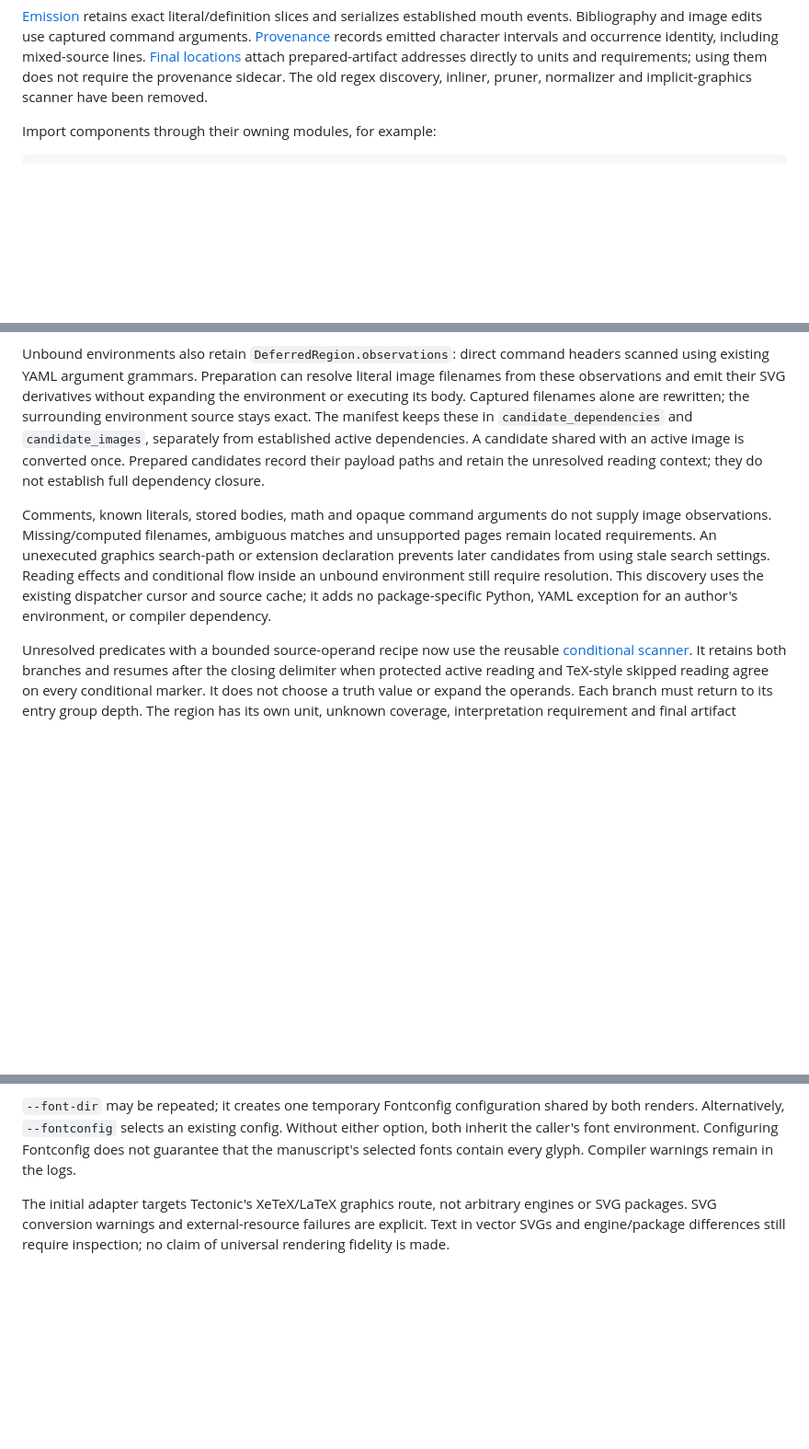
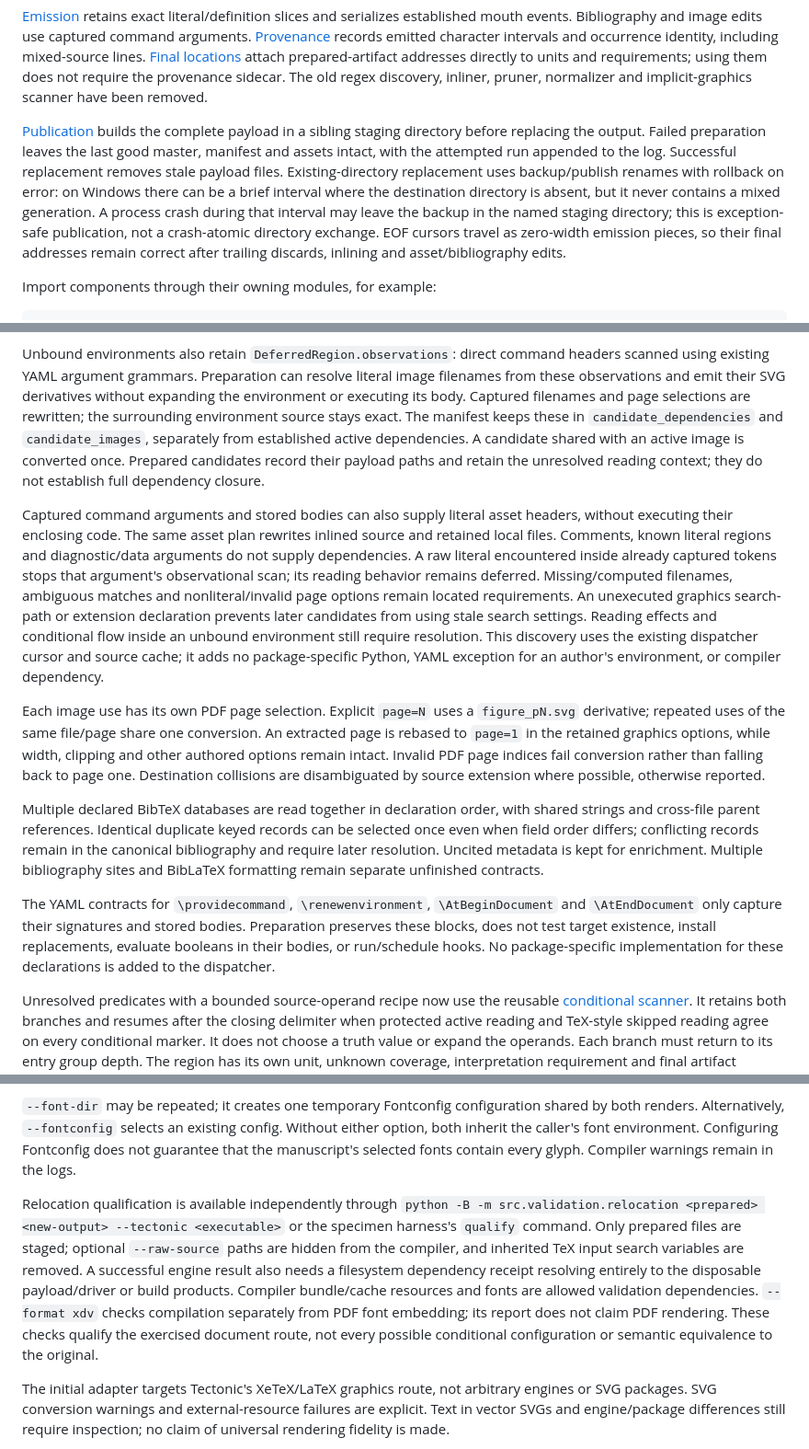
Before and after one commit to aipithicus/LaTeXAI, a Markdown page: python/PyTeXML/README.md, 3 parts joined by grey strips. Shown at 92% size. GitHub-like rendering; blank space fills up the shorter version.

Commit message:
docs(PyTeXML): document packaging boundaries and relocation qualification

```diff
--- a/python/PyTeXML/README.md
+++ b/python/PyTeXML/README.md
@@ -36,6 +36,17 @@ character intervals and occurrence identity, including mixed-source lines.
 directly to units and requirements; using them does not require the provenance sidecar.
 The old regex discovery, inliner, pruner, normalizer and implicit-graphics scanner
 have been removed.
+
+[Publication](src/prepare/publication.py) builds the complete payload in a sibling
+staging directory before replacing the output. Failed preparation leaves the last
+good master, manifest and assets intact, with the attempted run appended to the log.
+Successful replacement removes stale payload files. Existing-directory replacement
+uses backup/publish renames with rollback on error: on Windows there can be a brief
+interval where the destination directory is absent, but it never contains a mixed
+generation. A process crash during that interval may leave the backup in the named
+staging directory; this is exception-safe publication, not a crash-atomic directory
+exchange. EOF cursors travel as zero-width emission pieces, so their final addresses
+remain correct after trailing discards, inlining and asset/bibliography edits.
 
 Import components through their owning modules, for example:
 
@@ -159,21 +170,45 @@ and character-mode literal parsing inside captured argument tokens remain deferr
 Unbound environments also retain `DeferredRegion.observations`: direct command
 headers scanned using existing YAML argument grammars. Preparation can resolve
 literal image filenames from these observations and emit their SVG derivatives
-without expanding the environment or executing its body. Captured filenames alone
-are rewritten; the surrounding environment source stays exact. The manifest keeps
+without expanding the environment or executing its body. Captured filenames and page
+selections are rewritten; the surrounding environment source stays exact. The manifest keeps
 these in `candidate_dependencies` and `candidate_images`, separately from established
 active dependencies. A candidate shared with an active image is converted once.
 Prepared candidates record their payload paths and retain the unresolved reading
 context; they do not establish full dependency closure.
 
-Comments, known literals, stored bodies, math and opaque command arguments do not
-supply image observations. Missing/computed filenames, ambiguous matches and
-unsupported pages remain located requirements. An unexecuted graphics search-path
+Captured command arguments and stored bodies can also supply literal asset
+headers, without executing their enclosing code. The same asset plan rewrites
+inlined source and retained local files. Comments, known literal regions and
+diagnostic/data arguments do not supply dependencies. A raw literal encountered
+inside already captured tokens stops that argument's observational scan; its
+reading behavior remains deferred. Missing/computed filenames, ambiguous matches
+and nonliteral/invalid page options remain located requirements. An unexecuted graphics search-path
 or extension declaration prevents later candidates from using stale search settings.
 Reading effects and conditional flow inside an unbound environment still require
 resolution. This discovery uses the existing dispatcher cursor and source cache;
 it adds no package-specific Python, YAML exception for an author's environment,
 or compiler dependency.
+
+Each image use has its own PDF page selection. Explicit `page=N` uses a
+`figure_pN.svg` derivative; repeated uses of the same file/page share one conversion.
+An extracted page is rebased to `page=1` in the retained graphics options, while
+width, clipping and other authored options remain intact. Invalid PDF page indices
+fail conversion rather than falling back to page one. Destination collisions are
+disambiguated by source extension where possible, otherwise reported.
+
+Multiple declared BibTeX databases are read together in declaration order, with
+shared strings and cross-file parent references. Identical duplicate keyed records
+can be selected once even when field order differs; conflicting records remain in
+the canonical bibliography and require later resolution. Uncited metadata is kept
+for enrichment. Multiple bibliography sites and BibLaTeX formatting remain separate
+unfinished contracts.
+
+The YAML contracts for `\providecommand`, `\renewenvironment`, `\AtBeginDocument`
+and `\AtEndDocument` only capture their signatures and stored bodies. Preparation
+preserves these blocks, does not test target existence, install replacements,
+evaluate booleans in their bodies, or run/schedule hooks. No package-specific
+implementation for these declarations is added to the dispatcher.
 
 Unresolved predicates with a bounded source-operand recipe now use the reusable
 [conditional scanner](src/reading/conditional_scanner.py). It retains both branches
@@ -639,6 +674,17 @@ Without either option, both inherit the caller's font environment. Configuring
 Fontconfig does not guarantee that the manuscript's selected fonts contain every
 glyph. Compiler warnings remain in the logs.
 
+Relocation qualification is available independently through
+`python -B -m src.validation.relocation <prepared> <new-output> --tectonic <executable>`
+or the specimen harness's `qualify` command. Only prepared files are staged; optional
+`--raw-source` paths are hidden from the compiler, and inherited TeX input search
+variables are removed. A successful engine result also needs a filesystem dependency
+receipt resolving entirely to the disposable payload/driver or build products.
+Compiler bundle/cache resources and fonts are allowed validation dependencies.
+`--format xdv` checks compilation separately from PDF font embedding; its report
+does not claim PDF rendering. These checks qualify the exercised document route,
+not every possible conditional configuration or semantic equivalence to the original.
+
 The initial adapter targets Tectonic's XeTeX/LaTeX graphics route, not arbitrary
 engines or SVG packages. SVG conversion warnings and external-resource failures
 are explicit. Text in vector SVGs and engine/package differences still require
```
Also changed, not shown: other parts of python/PyTeXML/README.md (+1 -1 lines), 1 other file.
